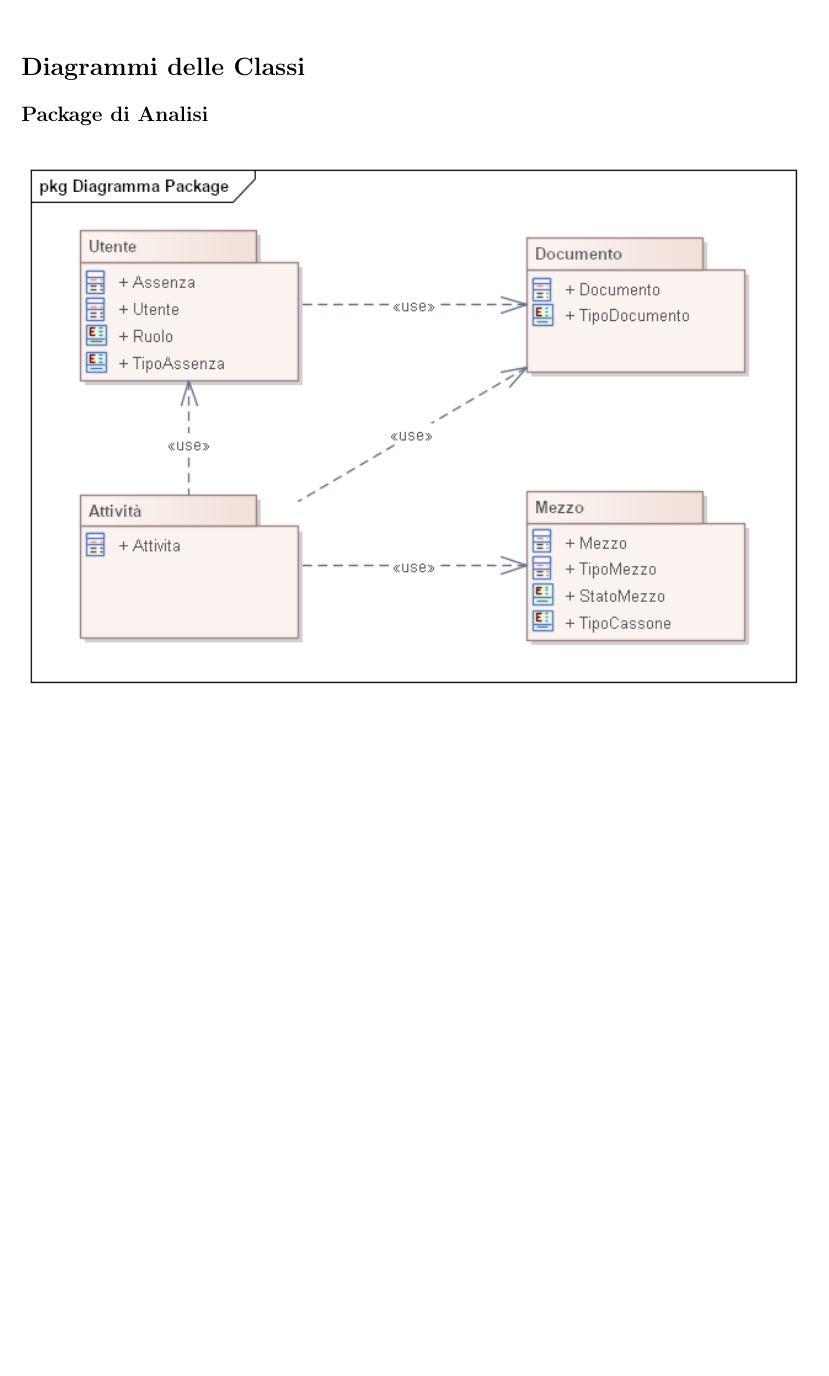
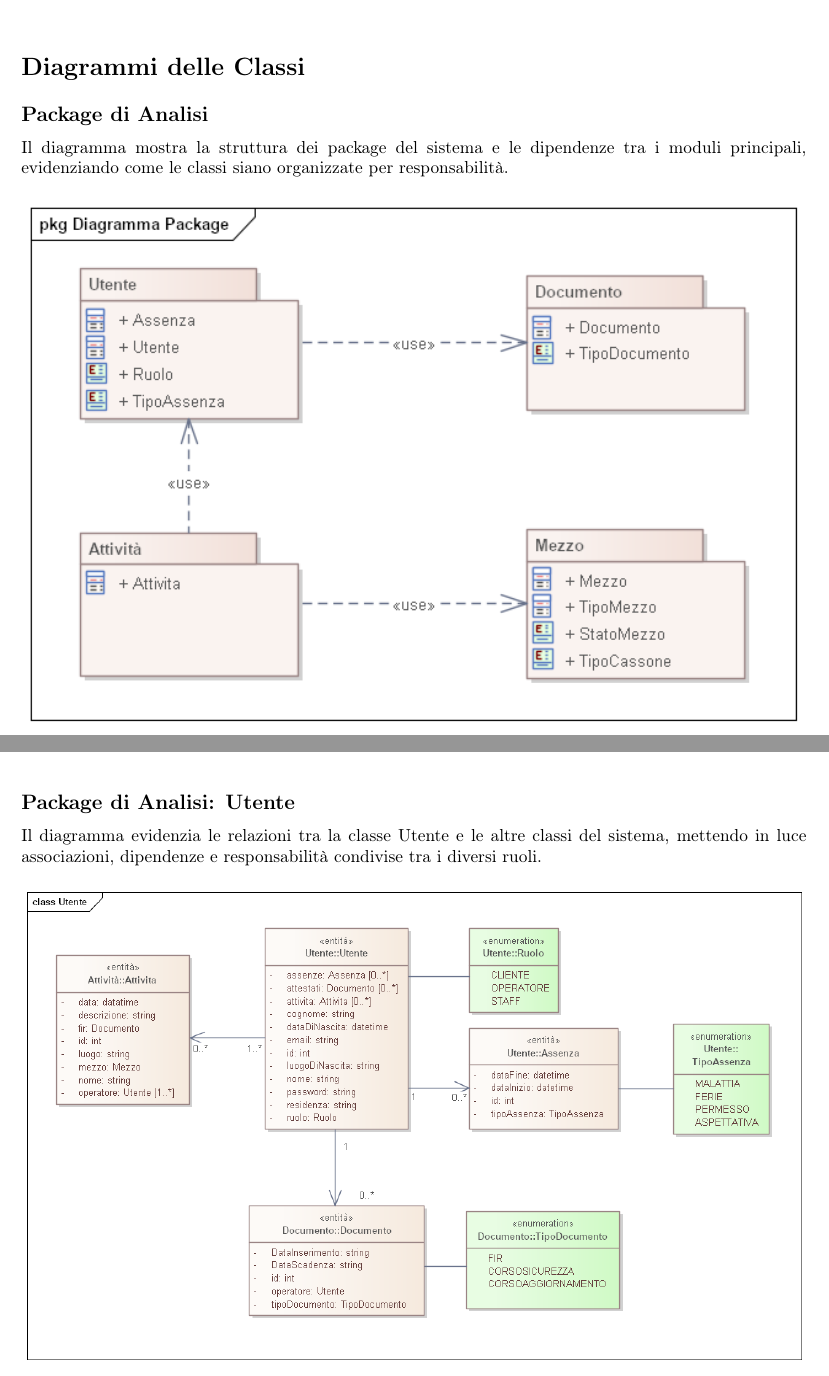
Before and after one commit to davideronchini/GESTRI-Gestionale-Rifiuti-Industriali, a LaTeX thesis (Tesina - LaTeX/tesina.tex): part of page 52 of 53 before the commit and two parts of pages 52 and 53 of 57 after it, the two joined at a grey line, cut so that both start at the same text, the shorter picture padded with empty space. The pictures show the PDF file Tesina - LaTeX/tesina.pdf that the author committed with the source.

Commit message:
Aggiunti i diagrammi delle classi e corretti alcuni grafici delle sezioni precedenti della tesina

```diff
--- a/Tesina - LaTeX/tesina.tex
+++ b/Tesina - LaTeX/tesina.tex
@@ -1583,8 +1583,20 @@ Il diagramma evidenzia le relazioni tra attori e casi d’uso relativi alla crea
 \newsection{Diagrammi delle Classi}
 
 \newsubsection{Package di Analisi}
+Il diagramma mostra la struttura dei package del sistema e le dipendenze tra i moduli principali, evidenziando come le classi siano organizzate per responsabilità.
+
 \begin{figure*}[!ht]
     \centering
     \includegraphics[width=1\textwidth]{DiagrammaPackage}
 \end{figure*}
 
+\clearpage
+\newsubsection{Package di Analisi: Utente}
+Il diagramma evidenzia le relazioni tra la classe Utente e le altre classi del sistema, mettendo in luce associazioni, dipendenze e responsabilità condivise tra i diversi ruoli.
+
+\begin{figure*}[!ht]
+    \centering
+    \includegraphics[width=1\textwidth]{DiagrammaClassiUtente}
+\end{figure*}
+
+\clearpage
@@ -1590,0 +1607,5 @@ Il diagramma evidenzia le relazioni tra attori e casi d’uso relativi alla crea
+    \centering
+    \includegraphics[width=1\textwidth]{DiagrammaClassiMezzo}
+\end{figure*}
+
+\clearpage
@@ -1590,0 +1616,5 @@ Il diagramma evidenzia le relazioni tra attori e casi d’uso relativi alla crea
+    \centering
+    \includegraphics[width=1\textwidth]{DiagrammaClassiAttivita}
+\end{figure*}
+
+\clearpage
@@ -1591,3 +1625,7 @@ Il diagramma evidenzia le relazioni tra attori e casi d’uso relativi alla crea
+    \centering
+    \includegraphics[width=1\textwidth]{DiagrammaClassiDocumento}
+\end{figure*}
+
 \newchapter{Progettazione}
 
 \end{document}
```
Also changed, not shown: Tesina - LaTeX/img/DiagrammaClassiAttivita.png (added), Tesina - LaTeX/img/DiagrammaClassiDocumento.png (added), Tesina - LaTeX/img/DiagrammaClassiMezzo.png (added), Tesina - LaTeX/img/DiagrammaClassiUtente.png (added), Tesina - LaTeX/img/DiagrammaPackage.png, Tesina - LaTeX/img/GestioneAttivita.png, Tesina - LaTeX/img/GestioneDocumento.png, Tesina - LaTeX/tesina.pdf, Tesina - LaTeX/tesina.tex (12 more changed lines), 6 other files.
